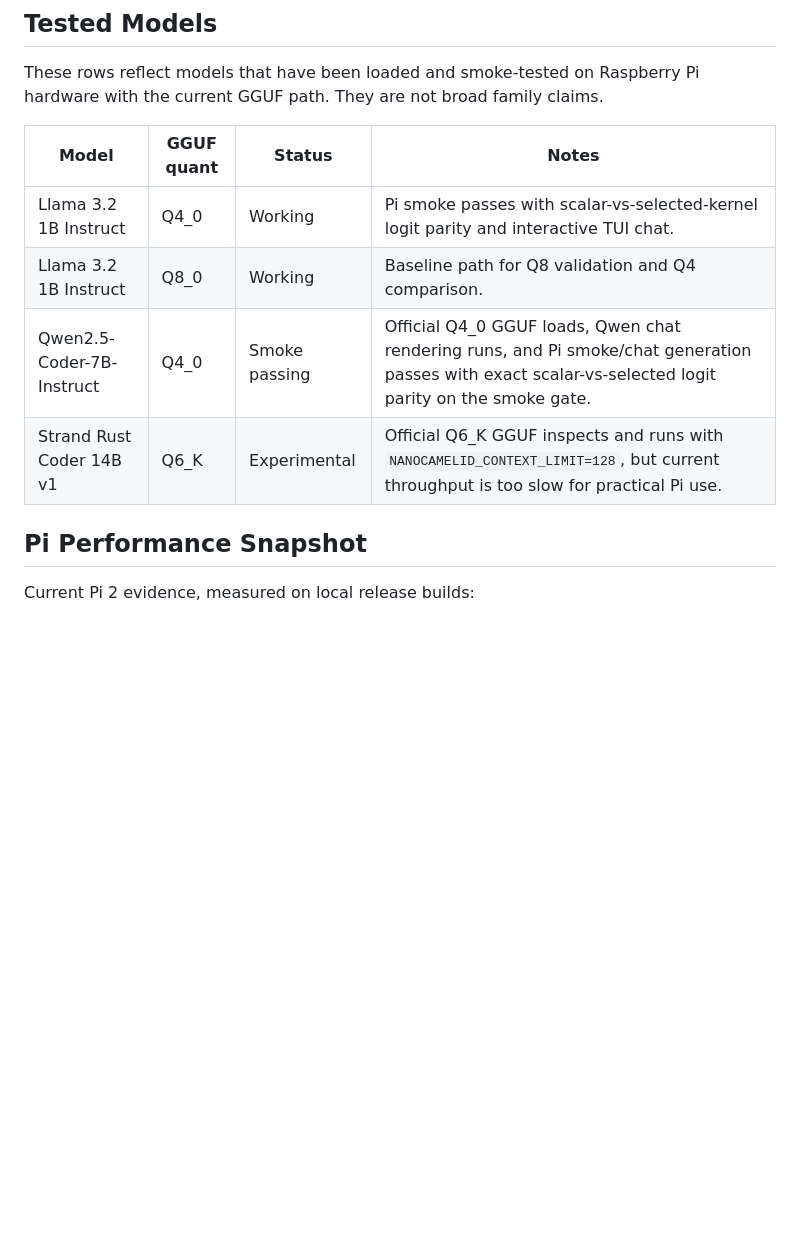
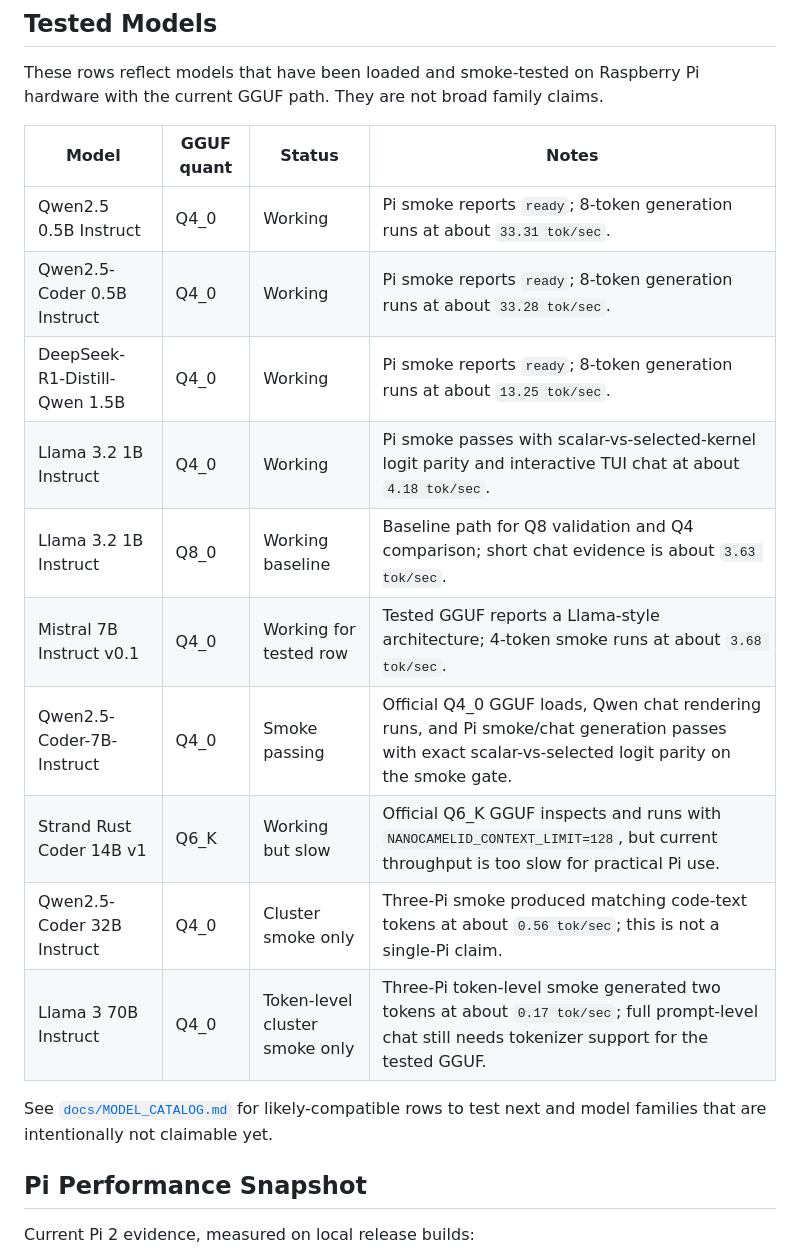
Before and after one commit to timtoole02/NanoCamelid, a Markdown page: README.md, the part around the change. GitHub-like rendering; blank space fills up the shorter version.

Commit message:
docs: update supported model table

```diff
--- a/README.md
+++ b/README.md
@@ -389,10 +389,19 @@ hardware with the current GGUF path. They are not broad family claims.
 
 | Model | GGUF quant | Status | Notes |
 | --- | --- | --- | --- |
-| Llama 3.2 1B Instruct | Q4_0 | Working | Pi smoke passes with scalar-vs-selected-kernel logit parity and interactive TUI chat. |
-| Llama 3.2 1B Instruct | Q8_0 | Working | Baseline path for Q8 validation and Q4 comparison. |
+| Qwen2.5 0.5B Instruct | Q4_0 | Working | Pi smoke reports `ready`; 8-token generation runs at about `33.31 tok/sec`. |
+| Qwen2.5-Coder 0.5B Instruct | Q4_0 | Working | Pi smoke reports `ready`; 8-token generation runs at about `33.28 tok/sec`. |
+| DeepSeek-R1-Distill-Qwen 1.5B | Q4_0 | Working | Pi smoke reports `ready`; 8-token generation runs at about `13.25 tok/sec`. |
+| Llama 3.2 1B Instruct | Q4_0 | Working | Pi smoke passes with scalar-vs-selected-kernel logit parity and interactive TUI chat at about `4.18 tok/sec`. |
+| Llama 3.2 1B Instruct | Q8_0 | Working baseline | Baseline path for Q8 validation and Q4 comparison; short chat evidence is about `3.63 tok/sec`. |
+| Mistral 7B Instruct v0.1 | Q4_0 | Working for tested row | Tested GGUF reports a Llama-style architecture; 4-token smoke runs at about `3.68 tok/sec`. |
 | Qwen2.5-Coder-7B-Instruct | Q4_0 | Smoke passing | Official Q4_0 GGUF loads, Qwen chat rendering runs, and Pi smoke/chat generation passes with exact scalar-vs-selected logit parity on the smoke gate. |
-| Strand Rust Coder 14B v1 | Q6_K | Experimental | Official Q6_K GGUF inspects and runs with `NANOCAMELID_CONTEXT_LIMIT=128`, but current throughput is too slow for practical Pi use. |
+| Strand Rust Coder 14B v1 | Q6_K | Working but slow | Official Q6_K GGUF inspects and runs with `NANOCAMELID_CONTEXT_LIMIT=128`, but current throughput is too slow for practical Pi use. |
+| Qwen2.5-Coder 32B Instruct | Q4_0 | Cluster smoke only | Three-Pi smoke produced matching code-text tokens at about `0.56 tok/sec`; this is not a single-Pi claim. |
+| Llama 3 70B Instruct | Q4_0 | Token-level cluster smoke only | Three-Pi token-level smoke generated two tokens at about `0.17 tok/sec`; full prompt-level chat still needs tokenizer support for the tested GGUF. |
+
+See [`docs/MODEL_CATALOG.md`](docs/MODEL_CATALOG.md) for likely-compatible
+rows to test next and model families that are intentionally not claimable yet.
 
 ## Pi Performance Snapshot
 
```
